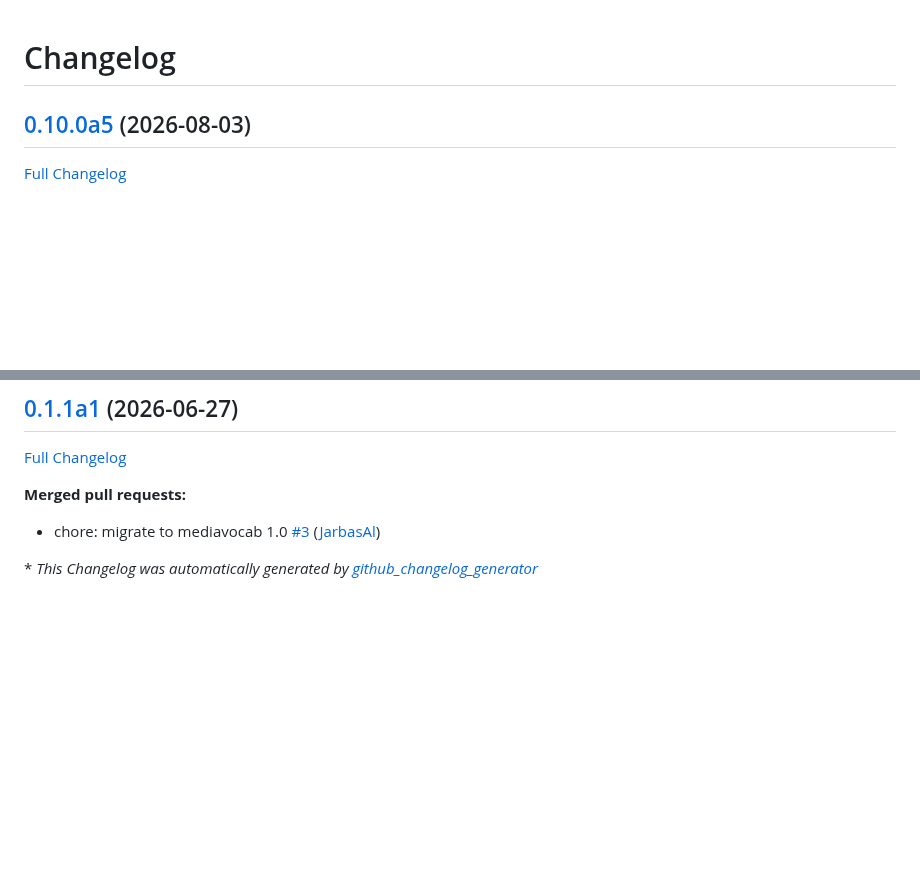
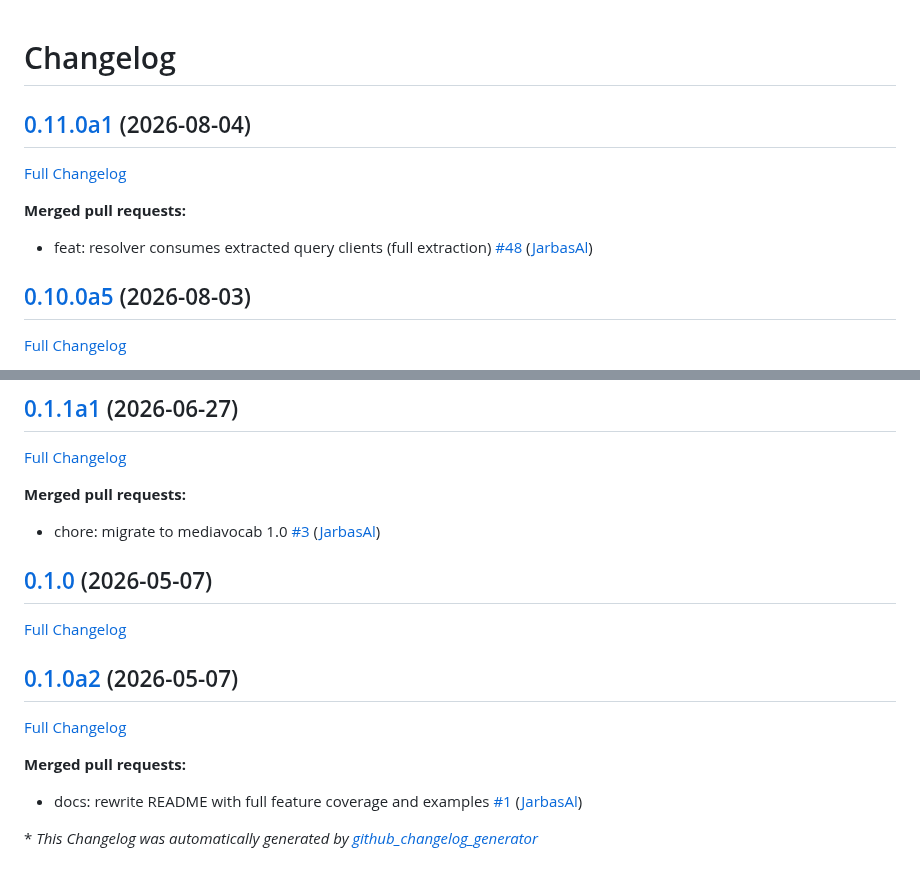
Before and after one commit to LeMetadatarr/metadatarr, a Markdown page: CHANGELOG.md, 2 parts joined by grey strips. Drawn GitHub-style; blank space fills up the shorter version.

Commit message:
Update Changelog

```diff
--- a/CHANGELOG.md
+++ b/CHANGELOG.md
@@ -1,4 +1,12 @@
 # Changelog
+
+## [0.11.0a1](https://github.com/LeMetadatarr/metadatarr/tree/0.11.0a1) (2026-08-04)
+
+[Full Changelog](https://github.com/LeMetadatarr/metadatarr/compare/0.10.0a5...0.11.0a1)
+
+**Merged pull requests:**
+
+- feat: resolver consumes extracted query clients \(full extraction\) [\#48](https://github.com/LeMetadatarr/metadatarr/pull/48) ([JarbasAl](https://github.com/JarbasAl))
 
 ## [0.10.0a5](https://github.com/LeMetadatarr/metadatarr/tree/0.10.0a5) (2026-08-03)
 
@@ -240,6 +248,18 @@
 
 - chore: migrate to mediavocab 1.0 [\#3](https://github.com/LeMetadatarr/metadatarr/pull/3) ([JarbasAl](https://github.com/JarbasAl))
 
+## [0.1.0](https://github.com/LeMetadatarr/metadatarr/tree/0.1.0) (2026-05-07)
+
+[Full Changelog](https://github.com/LeMetadatarr/metadatarr/compare/0.1.0a2...0.1.0)
+
+## [0.1.0a2](https://github.com/LeMetadatarr/metadatarr/tree/0.1.0a2) (2026-05-07)
+
+[Full Changelog](https://github.com/LeMetadatarr/metadatarr/compare/45444098ff4ede04e87009ceba33ed8978ee1218...0.1.0a2)
+
+**Merged pull requests:**
+
+- docs: rewrite README with full feature coverage and examples [\#1](https://github.com/LeMetadatarr/metadatarr/pull/1) ([JarbasAl](https://github.com/JarbasAl))
+
 
 
 \* *This Changelog was automatically generated by [github_changelog_generator](https://github.com/github-changelog-generator/github-changelog-generator)*
```
